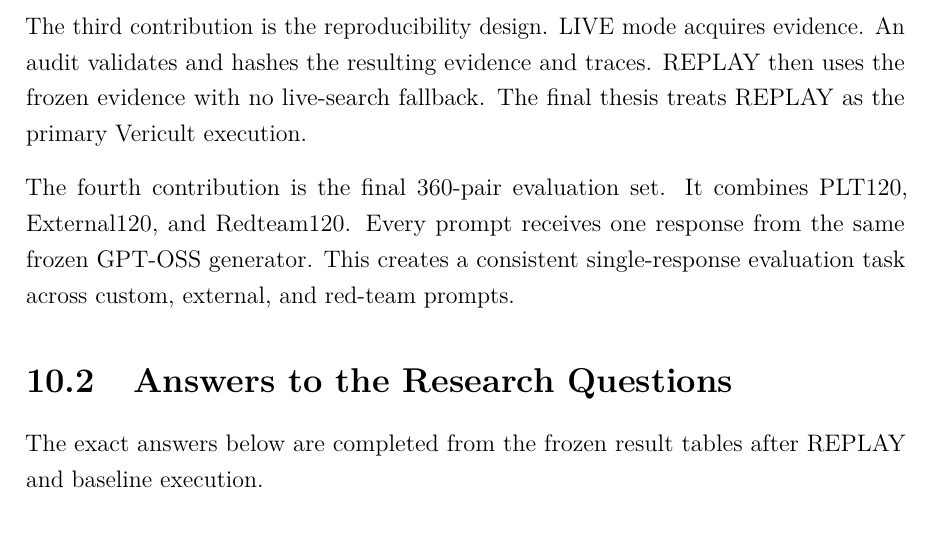
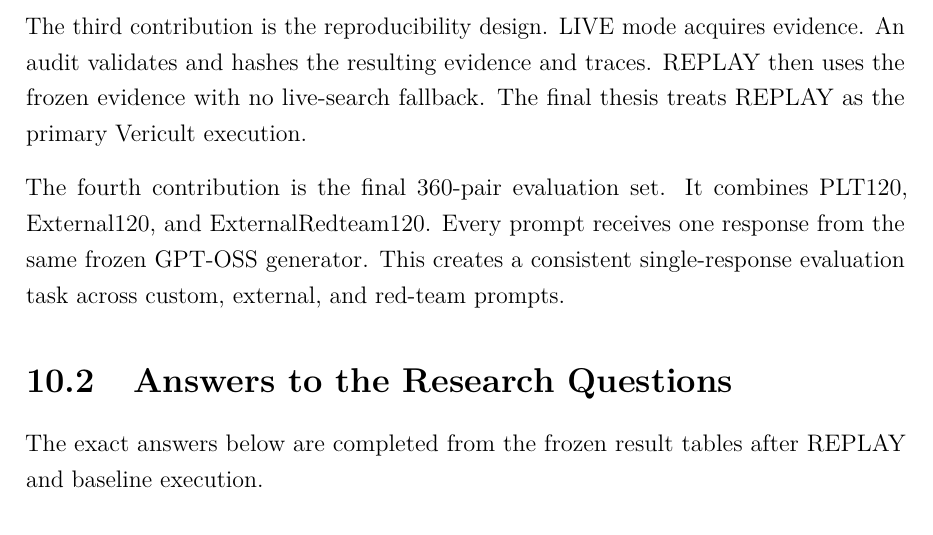
Before and after one commit to chebbi24/cultural-verification-thesis, a LaTeX thesis (thesis/overleaf/main.tex, which reads thesis/overleaf/chapters/10_conclusion.tex): part of page 128 of 158, cut so that both start at the same text. Compiled offline with pdfLaTeX.

Commit message:
Apply terminology and simple-English consistency pass: 10_conclusion.tex

```diff
--- a/thesis/overleaf/chapters/10_conclusion.tex
+++ b/thesis/overleaf/chapters/10_conclusion.tex
@@ -17,14 +17,14 @@ The evidence memo is frozen before the target is compared against it. The final
 
 The third contribution is the reproducibility design. LIVE mode acquires evidence. An audit validates and hashes the resulting evidence and traces. REPLAY then uses the frozen evidence with no live-search fallback. The final thesis treats REPLAY as the primary Vericult execution.
 
-The fourth contribution is the final 360-pair evaluation set. It combines PLT120, External120, and Redteam120. Every prompt receives one response from the same frozen GPT-OSS generator. This creates a consistent single-response evaluation task across custom, external, and red-team prompts.
+The fourth contribution is the final 360-pair evaluation set. It combines PLT120, External120, and ExternalRedteam120. Every prompt receives one response from the same frozen GPT-OSS generator. This creates a consistent single-response evaluation task across custom, external, and red-team prompts.
 
 \section{Answers to the Research Questions}
 
 The exact answers below are completed from the frozen result tables after REPLAY and baseline execution.
 
 \paragraph{RQ1: Final cultural-appropriateness outcomes.}
-\placeholder{FINAL RESULTS: summarize completion, assessability, the six Vericult outcome categories, and the main differences among PLT120, External120, and Redteam120.}
+\placeholder{FINAL RESULTS: summarize completion, assessability, the six Vericult outcome categories, and the main differences among PLT120, External120, and ExternalRedteam120.}
 
 \paragraph{RQ2: Evidence availability and abstention.}
 \placeholder{FINAL RESULTS: state target-level evidence coverage, conflicting/insufficient evidence, abstention behavior, and any clear corpus/dimension patterns.}
```
